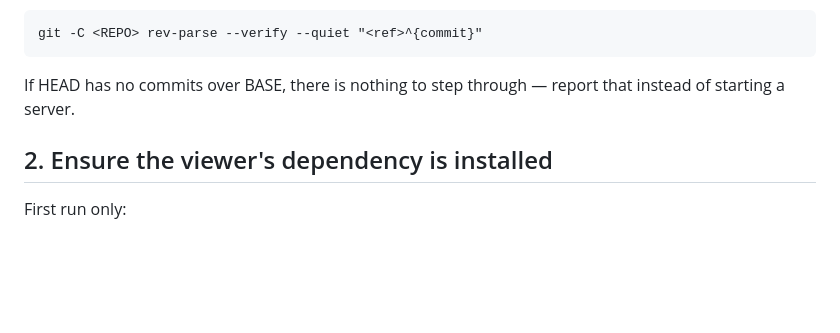
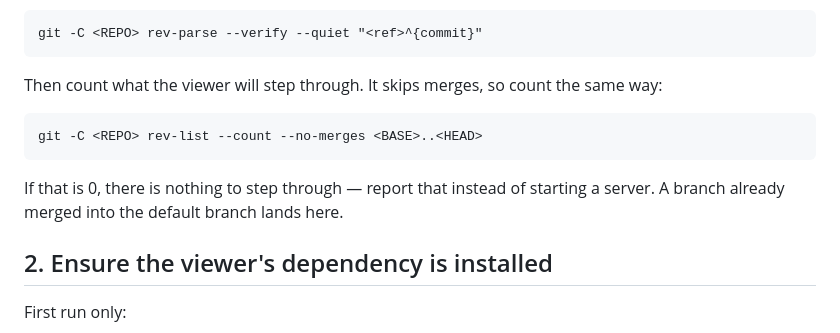
Before and after one commit to jalvarado91/pr-timeline, a Markdown page: skills/view/SKILL.md, the part around the change. Rendered like a GitHub page; blank space fills up the shorter version.

Commit message:
Give the empty-range check a command that matches the viewer
The skill said to report an empty range rather than launch, but gave no
command for it. The obvious one, a plain rev-list count, counts merges,
which the viewer skips since 83a4743. A range holding only merges would
pass the check and then open on a blank viewer.

Spell out the count with --no-merges. The common way to hit it is a
branch that is already merged: viewer-disconnect and split-diff-toggle
both resolve to 0 here, and without the check the viewer opens on
"no commits to replay on this branch".

Co-Authored-By: Claude Opus 5.5 (1M context) <noreply@anthropic.com>

````diff
--- a/skills/view/SKILL.md
+++ b/skills/view/SKILL.md
@@ -54,8 +54,15 @@ Verify both resolve before launching:
 git -C <REPO> rev-parse --verify --quiet "<ref>^{commit}"
 ```
 
-If HEAD has no commits over BASE, there is nothing to step through — report that
-instead of starting a server.
+Then count what the viewer will step through. It skips merges, so count the same
+way:
+
+```
+git -C <REPO> rev-list --count --no-merges <BASE>..<HEAD>
+```
+
+If that is 0, there is nothing to step through — report that instead of
+starting a server. A branch already merged into the default branch lands here.
 
 ## 2. Ensure the viewer's dependency is installed
 
````
